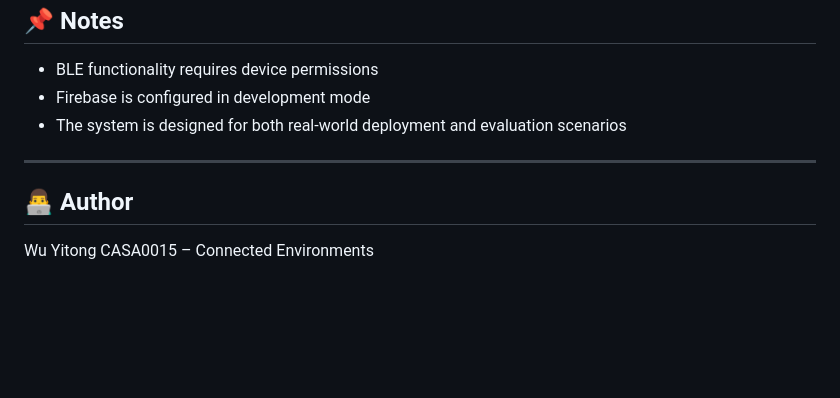
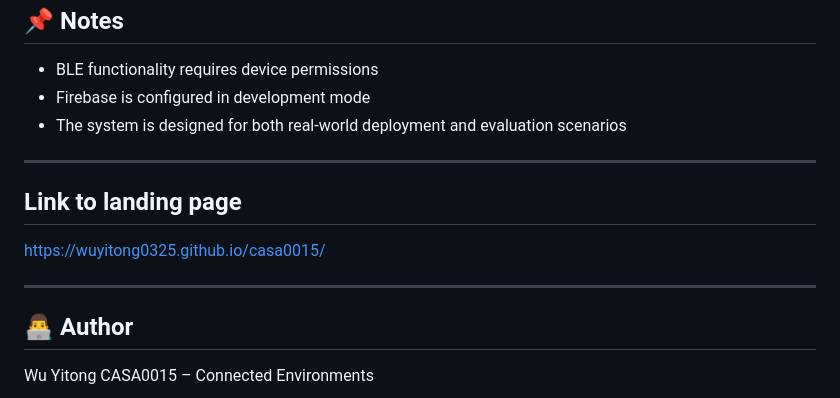
Before and after one commit to wuyitong0325/casa0015, a Markdown page: README.md, the part around the change. GitHub-like rendering; blank space fills up the shorter version.

Commit message:
add landing page link

```diff
--- a/README.md
+++ b/README.md
@@ -230,6 +230,11 @@ flutter run
 
 ---
 
+## Link to landing page
+https://wuyitong0325.github.io/casa0015/
+
+---
+
 ## 👨‍💻 Author
 
 Wu Yitong
```
